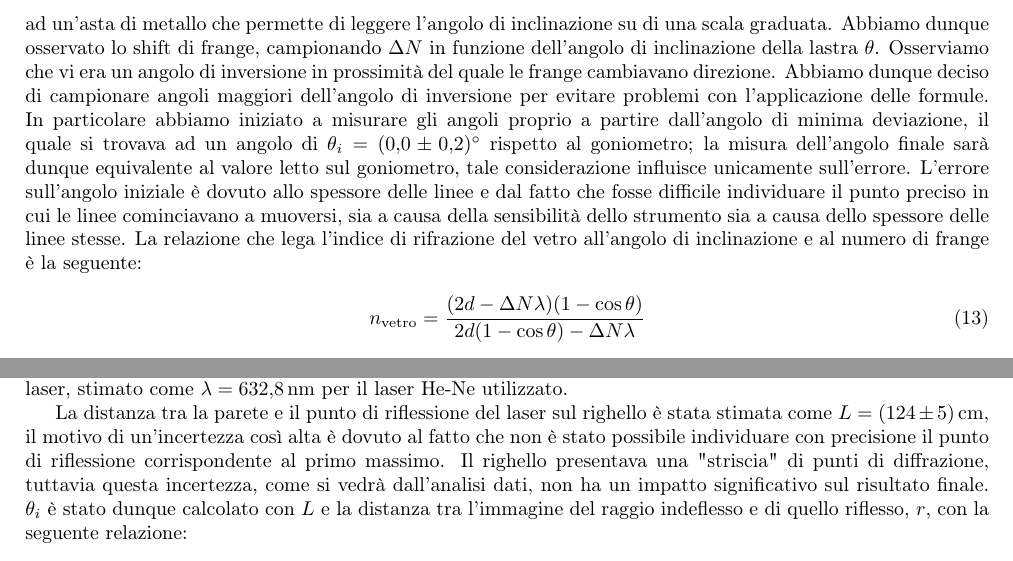
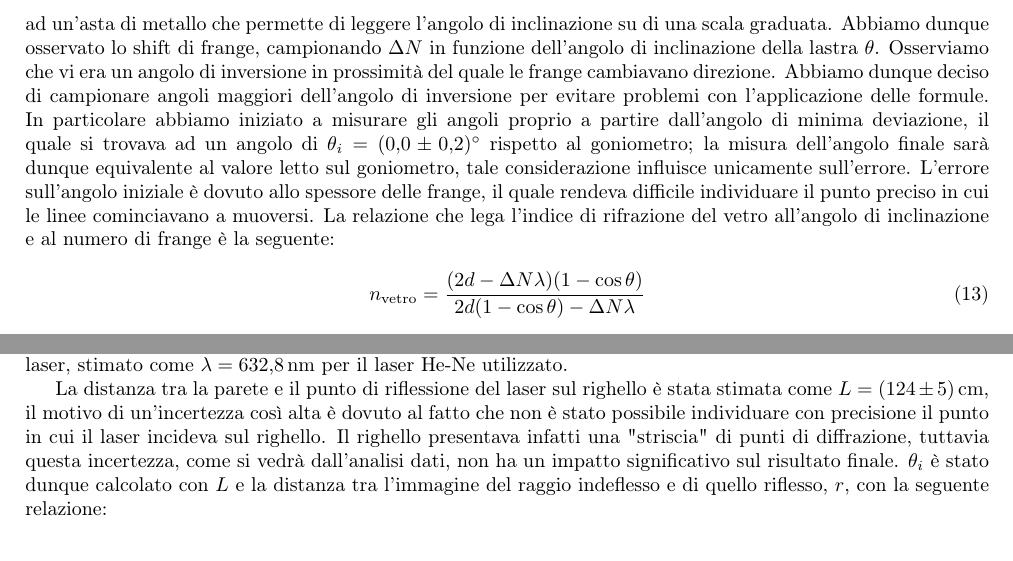
Before and after one commit to alessio-ramirez/laboratorio_2, a LaTeX document (interferometro/T2A_29_INTERFEROMETRO.tex): two parts of pages 9 and 10 of 12, joined at a grey line, cut so that both start at the same text. Compiled offline with pdfLaTeX.

Commit message:
interferometro finito

```diff
--- a/interferometro/T2A_29_INTERFEROMETRO.tex
+++ b/interferometro/T2A_29_INTERFEROMETRO.tex
@@ -357,7 +357,7 @@ Per effettuare le misure è stato creato un interferometro di Michelson (descrit
 \caption{Configurazione interferometro Michelson con lastra di vetro (da manuale PASCO)}
 \label{fig:michelson-vetro}
 \end{figure}
-La lastra di vetro inclinabile è attaccata ad un'asta di metallo che permette di leggere l'angolo di inclinazione su di una scala graduata. Abbiamo dunque osservato lo shift di frange, campionando $\Delta N$ in funzione dell'angolo di inclinazione della lastra $\theta$. Osserviamo che vi era un angolo di inversione in prossimità del quale le frange cambiavano direzione. Abbiamo dunque deciso di campionare angoli maggiori dell'angolo di inversione per evitare problemi con l'applicazione delle formule. In particolare abbiamo iniziato a misurare gli angoli proprio a partire dall'angolo di minima deviazione, il quale si trovava ad un angolo di $\theta_i = \SI{0 \pm 0.2}{\degree}$ rispetto al goniometro; la misura dell'angolo finale sarà dunque equivalente al valore letto sul goniometro, tale considerazione influisce unicamente sull'errore. L'errore sull'angolo iniziale è dovuto allo spessore delle linee e dal fatto che fosse difficile individuare il punto preciso in cui le linee cominciavano a muoversi, sia a causa della sensibilità dello strumento sia a causa dello spessore delle linee stesse. La relazione che lega l'indice di rifrazione del vetro all'angolo di inclinazione e al numero di frange è la seguente:
+La lastra di vetro inclinabile è attaccata ad un'asta di metallo che permette di leggere l'angolo di inclinazione su di una scala graduata. Abbiamo dunque osservato lo shift di frange, campionando $\Delta N$ in funzione dell'angolo di inclinazione della lastra $\theta$. Osserviamo che vi era un angolo di inversione in prossimità del quale le frange cambiavano direzione. Abbiamo dunque deciso di campionare angoli maggiori dell'angolo di inversione per evitare problemi con l'applicazione delle formule. In particolare abbiamo iniziato a misurare gli angoli proprio a partire dall'angolo di minima deviazione, il quale si trovava ad un angolo di $\theta_i = \SI{0 \pm 0.2}{\degree}$ rispetto al goniometro; la misura dell'angolo finale sarà dunque equivalente al valore letto sul goniometro, tale considerazione influisce unicamente sull'errore. L'errore sull'angolo iniziale è dovuto allo spessore delle frange, il quale rendeva difficile individuare il punto preciso in cui le linee cominciavano a muoversi. La relazione che lega l'indice di rifrazione del vetro all'angolo di inclinazione e al numero di frange è la seguente:
 \begin{align}
     n_{\text{vetro}} = \frac{(2d - \Delta N \lambda)(1 - \cos\theta)}{2d(1 - \cos\theta) - \Delta N \lambda}
 \label{eq:indice-rifrazione-vetro}
@@ -421,7 +421,7 @@ Quando un fascio laser monocromatico e coerente incide obliquamente su un righel
 \end{align}
 dove $d=\SI{1}{\milli\meter}$ è il passo del reticolo, in questo caso la distanza tra le incisioni del righello, $\theta_i$ è l'angolo di incidenza del fascio laser, $\theta_N$ è l'angolo corrispondente al massimo di ordine $N$, e $\lambda$ è la lunghezza d'onda del laser, stimato come $\lambda=\SI{632.8}{\nano\meter}$ per il laser He-Ne utilizzato.
 
-La distanza tra la parete e il punto di riflessione del laser sul righello è stata stimata come $L=\SI{124 \pm 5}{\centi\meter}$, il motivo di un'incertezza così alta è dovuto al fatto che non è stato possibile individuare con precisione il punto di riflessione corrispondente al primo massimo. Il righello presentava una "striscia" di punti di diffrazione, tuttavia questa incertezza, come si vedrà dall'analisi dati, non ha un impatto significativo sul risultato finale. $\theta_i$ è stato dunque calcolato con $L$ e la distanza tra l'immagine del raggio indeflesso e di quello riflesso, $r$, con la seguente relazione:
+La distanza tra la parete e il punto di riflessione del laser sul righello è stata stimata come $L=\SI{124 \pm 5}{\centi\meter}$, il motivo di un'incertezza così alta è dovuto al fatto che non è stato possibile individuare con precisione il punto in cui il laser incideva sul righello. Il righello presentava infatti una "striscia" di punti di diffrazione, tuttavia questa incertezza, come si vedrà dall'analisi dati, non ha un impatto significativo sul risultato finale. $\theta_i$ è stato dunque calcolato con $L$ e la distanza tra l'immagine del raggio indeflesso e di quello riflesso, $r$, con la seguente relazione:
 \begin{align}
     \theta_i = \arctan\left(\frac{r}{L}\right)
 \end{align}
```
Also changed, not shown: interferometro/T2A_29_INTERFEROMETRO.tex (6 more changed lines).
